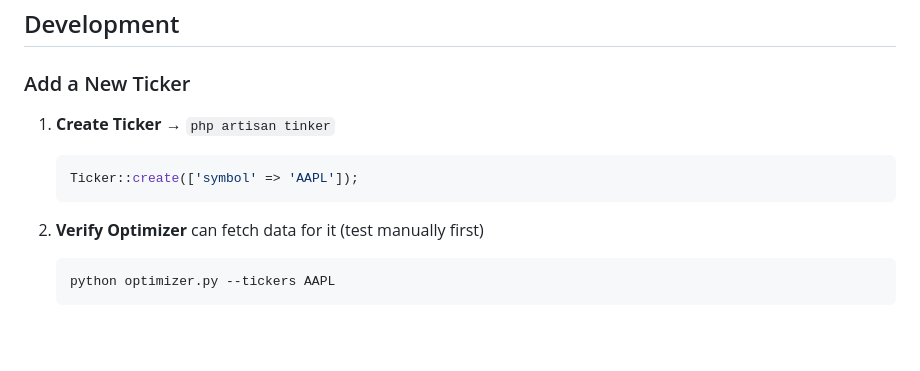
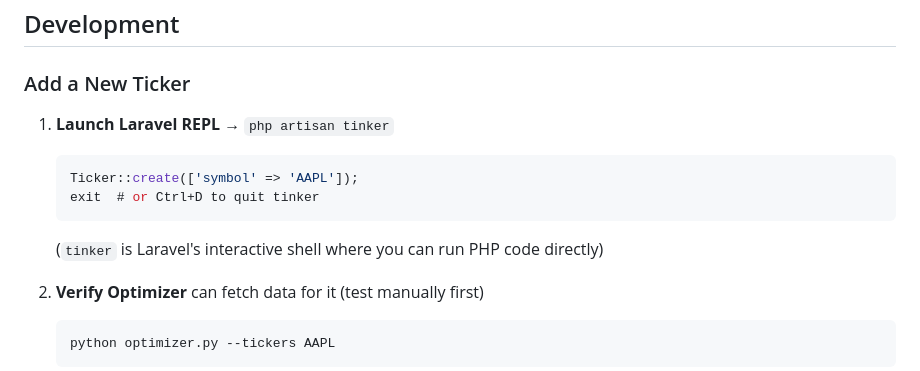
Before and after one commit to vipvipvip/SwingTraderAndOptimizer, a Markdown page: README.md, the part around the change. Drawn GitHub-style; blank space fills up the shorter version.

Commit message:
docs: clarify tinker REPL in Add a New Ticker section

````diff
--- a/README.md
+++ b/README.md
@@ -464,10 +464,12 @@ ALPACA_BASE_URL=https://api.alpaca.markets  # (WARNING: Real money!)
 
 ### Add a New Ticker
 
-1. **Create Ticker** → `php artisan tinker`
+1. **Launch Laravel REPL** → `php artisan tinker`
    ```php
    Ticker::create(['symbol' => 'AAPL']);
+   exit  # or Ctrl+D to quit tinker
    ```
+   (`tinker` is Laravel's interactive shell where you can run PHP code directly)
 
 2. **Verify Optimizer** can fetch data for it (test manually first)
    ```bash
````
